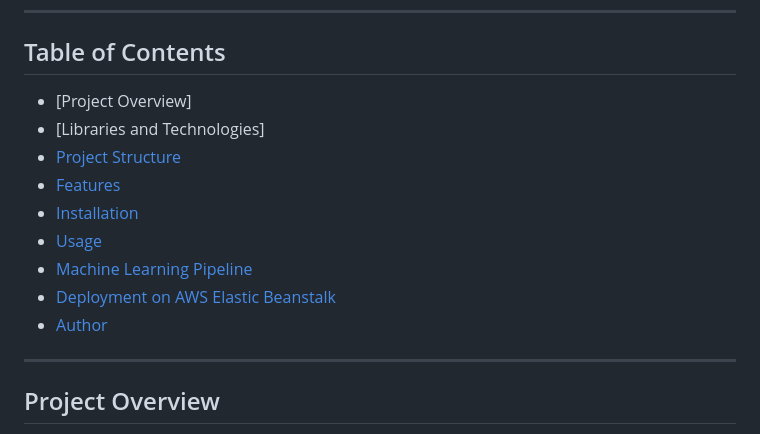
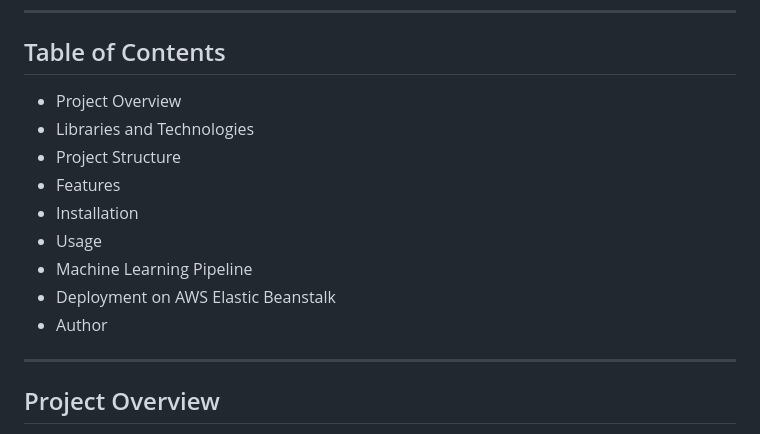
Before and after one commit to akshay5305/mlproject, a Markdown page: README.md, the part around the change. GitHub-like rendering.

```diff
--- a/README.md
+++ b/README.md
@@ -11,15 +11,15 @@ A **Flask web application** to predict student math scores based on demographic
 
 ## Table of Contents
 
-* [Project Overview]
-* [Libraries and Technologies]
-* [Project Structure](#project-structure)
-* [Features](#features)
-* [Installation](#installation)
-* [Usage](#usage)
-* [Machine Learning Pipeline](#machine-learning-pipeline)
-* [Deployment on AWS Elastic Beanstalk](#deployment-on-aws-elastic-beanstalk)
-* [Author](#author)
+* Project Overview
+* Libraries and Technologies
+* Project Structure
+* Features
+* Installation
+* Usage
+* Machine Learning Pipeline
+* Deployment on AWS Elastic Beanstalk
+* Author
 
 ---
 
```
